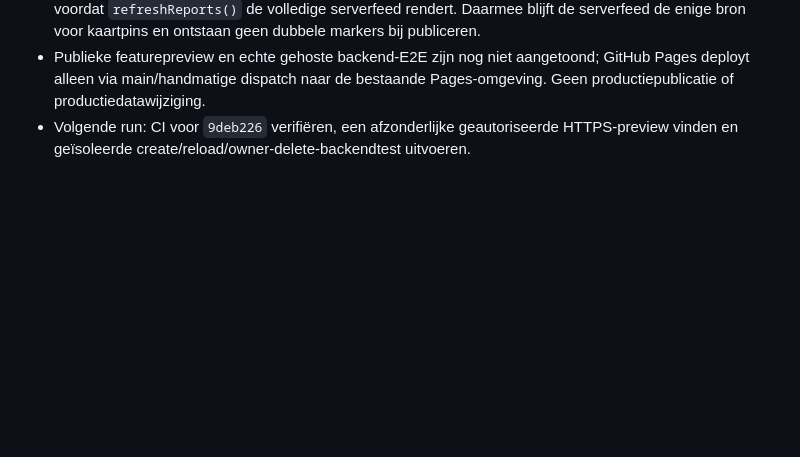
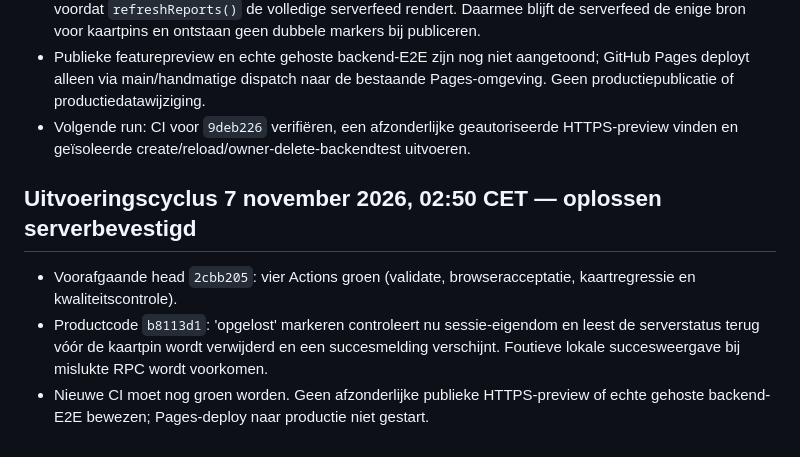
Before and after one commit to waldokolk-dotcom/whatsup-dog, a Markdown page: docs/ROADMAP.md, the part around the change. Rendered like a GitHub page; blank space fills up the shorter version.

Commit message:
Record resolved-report ownership verification and release status

```diff
--- a/docs/ROADMAP.md
+++ b/docs/ROADMAP.md
@@ -309,3 +309,8 @@ Een feature gaat alleen door als deze een concreet gebruikersprobleem oplost, ee
 - Productcommit `9deb226`: na succesvolle publicatie wordt niet langer een losse marker toegevoegd vlak voordat `refreshReports()` de volledige serverfeed rendert. Daarmee blijft de serverfeed de enige bron voor kaartpins en ontstaan geen dubbele markers bij publiceren.
 - Publieke featurepreview en echte gehoste backend-E2E zijn nog niet aangetoond; GitHub Pages deployt alleen via main/handmatige dispatch naar de bestaande Pages-omgeving. Geen productiepublicatie of productiedatawijziging.
 - Volgende run: CI voor `9deb226` verifiëren, een afzonderlijke geautoriseerde HTTPS-preview vinden en geïsoleerde create/reload/owner-delete-backendtest uitvoeren.
+
+## Uitvoeringscyclus 7 november 2026, 02:50 CET — oplossen serverbevestigd
+- Voorafgaande head `2cbb205`: vier Actions groen (validate, browseracceptatie, kaartregressie en kwaliteitscontrole).
+- Productcode `b8113d1`: 'opgelost' markeren controleert nu sessie-eigendom en leest de serverstatus terug vóór de kaartpin wordt verwijderd en een succesmelding verschijnt. Foutieve lokale succesweergave bij mislukte RPC wordt voorkomen.
+- Nieuwe CI moet nog groen worden. Geen afzonderlijke publieke HTTPS-preview of echte gehoste backend-E2E bewezen; Pages-deploy naar productie niet gestart.
```
